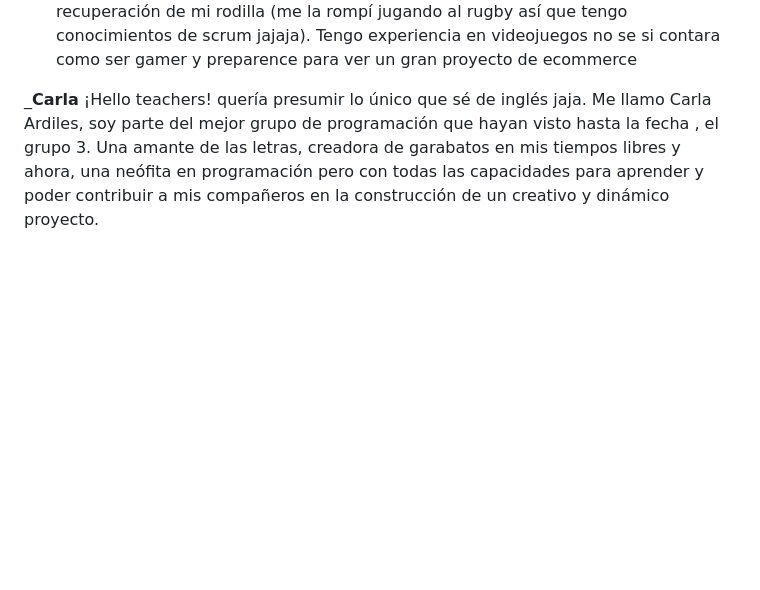
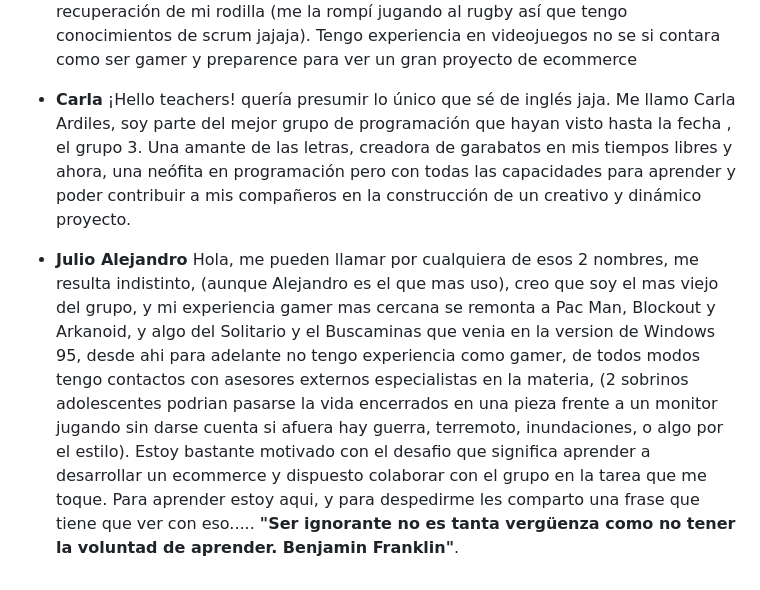
Before and after one commit to alevittar/grupo_3_theGameStore, a Markdown page: README.md, the part around the change. Rendered like a GitHub page; blank space fills up the shorter version.

Commit message:
presentacion agregada, realizada desde la pagina de github

```diff
--- a/README.md
+++ b/README.md
@@ -60,5 +60,10 @@ Pero lo que sí les puedo asegurar es que voy a bufearme para dar lo mejor de mi
 Buenos días/tardes/noches (segun el horario en el que se lo este leyendo) , mi nombre es ignacio y formó parte del grupo 3 de la mejor comisión de digitalhouse. aqui estoy poniéndole todas las ganas para aprender todo lo que se pueda respecto a la programación con la misma energía que le estoy poniendo a la recuperación de mi rodilla (me la rompí jugando al rugby así que tengo conocimientos de scrum jajaja).
 Tengo experiencia en videojuegos no se si contara como ser  gamer y preparence para ver un gran proyecto de ecommerce
 
-_**Carla**
+- **Carla**
 ¡Hello teachers! quería presumir lo único que sé de inglés jaja. Me llamo Carla Ardiles,  soy parte del mejor grupo de programación que hayan visto hasta la fecha , el grupo 3.  Una amante de las letras, creadora de garabatos en mis tiempos libres y ahora,  una neófita en programación pero con todas las capacidades  para aprender y poder contribuir a mis compañeros en la construcción de un creativo y dinámico proyecto.
+
+- **Julio Alejandro**
+Hola, me pueden llamar por cualquiera de esos 2 nombres, me resulta indistinto, (aunque Alejandro es el que mas uso), creo que soy el mas viejo del grupo, y mi experiencia gamer mas cercana se remonta a Pac Man, Blockout y Arkanoid, y algo del Solitario y el Buscaminas que venia en la version de Windows 95, desde ahi para adelante no tengo experiencia como gamer, de todos modos tengo contactos con asesores externos especialistas en la materia, (2 sobrinos adolescentes podrian pasarse la vida encerrados en una pieza frente a un monitor jugando sin darse cuenta si afuera hay guerra, terremoto, inundaciones, o algo por el estilo).
+Estoy bastante motivado con el desafio que significa aprender a desarrollar un ecommerce y dispuesto colaborar con el grupo en la tarea que me toque.
+Para aprender estoy aqui, y para despedirme les comparto una frase que tiene que ver con eso..... **"Ser ignorante no es tanta vergüenza como no tener la voluntad de aprender. Benjamin Franklin"**.
```
